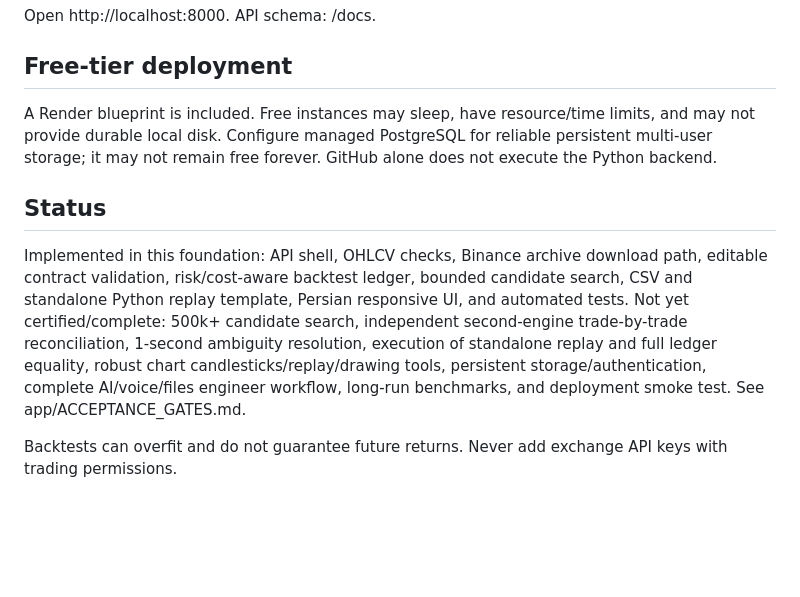
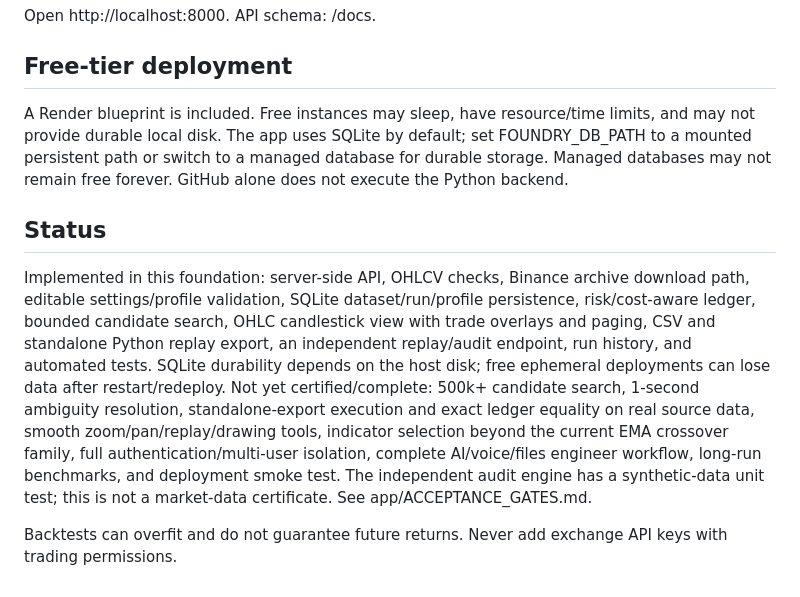
Before and after one commit to abkcex-lgtm/Strategy-foundry, a Markdown page: README.md, the part around the change. Rendered like a GitHub page; blank space fills up the shorter version.

Commit message:
Document SQLite history, candle overlays, and independent audit limitations

```diff
--- a/README.md
+++ b/README.md
@@ -35,10 +35,10 @@ uvicorn app.main:app --host 0.0.0.0 --port 8000
 Open http://localhost:8000. API schema: /docs.
 
 ## Free-tier deployment
-A Render blueprint is included. Free instances may sleep, have resource/time limits, and may not provide durable local disk. Configure managed PostgreSQL for reliable persistent multi-user storage; it may not remain free forever. GitHub alone does not execute the Python backend.
+A Render blueprint is included. Free instances may sleep, have resource/time limits, and may not provide durable local disk. The app uses SQLite by default; set FOUNDRY_DB_PATH to a mounted persistent path or switch to a managed database for durable storage. Managed databases may not remain free forever. GitHub alone does not execute the Python backend.
 
 ## Status
-Implemented in this foundation: API shell, OHLCV checks, Binance archive download path, editable contract validation, risk/cost-aware backtest ledger, bounded candidate search, CSV and standalone Python replay template, Persian responsive UI, and automated tests.
-Not yet certified/complete: 500k+ candidate search, independent second-engine trade-by-trade reconciliation, 1-second ambiguity resolution, execution of standalone replay and full ledger equality, robust chart candlesticks/replay/drawing tools, persistent storage/authentication, complete AI/voice/files engineer workflow, long-run benchmarks, and deployment smoke test. See app/ACCEPTANCE_GATES.md.
+Implemented in this foundation: server-side API, OHLCV checks, Binance archive download path, editable settings/profile validation, SQLite dataset/run/profile persistence, risk/cost-aware ledger, bounded candidate search, OHLC candlestick view with trade overlays and paging, CSV and standalone Python replay export, an independent replay/audit endpoint, run history, and automated tests. SQLite durability depends on the host disk; free ephemeral deployments can lose data after restart/redeploy.
+Not yet certified/complete: 500k+ candidate search, 1-second ambiguity resolution, standalone-export execution and exact ledger equality on real source data, smooth zoom/pan/replay/drawing tools, indicator selection beyond the current EMA crossover family, full authentication/multi-user isolation, complete AI/voice/files engineer workflow, long-run benchmarks, and deployment smoke test. The independent audit engine has a synthetic-data unit test; this is not a market-data certificate. See app/ACCEPTANCE_GATES.md.
 
 Backtests can overfit and do not guarantee future returns. Never add exchange API keys with trading permissions.
```
